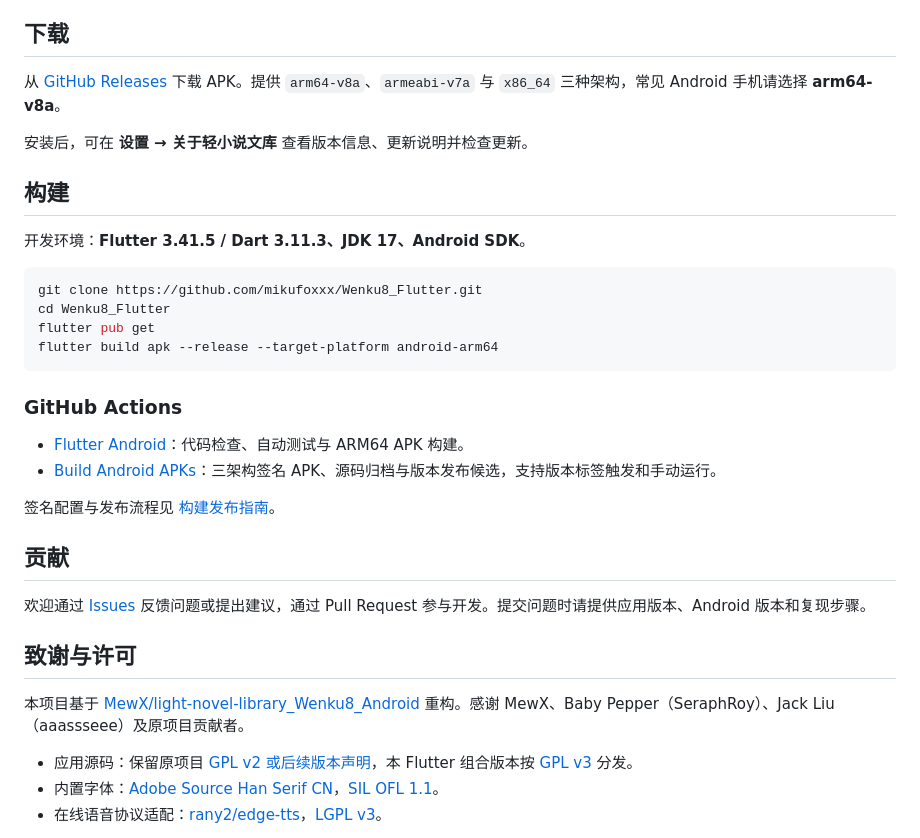
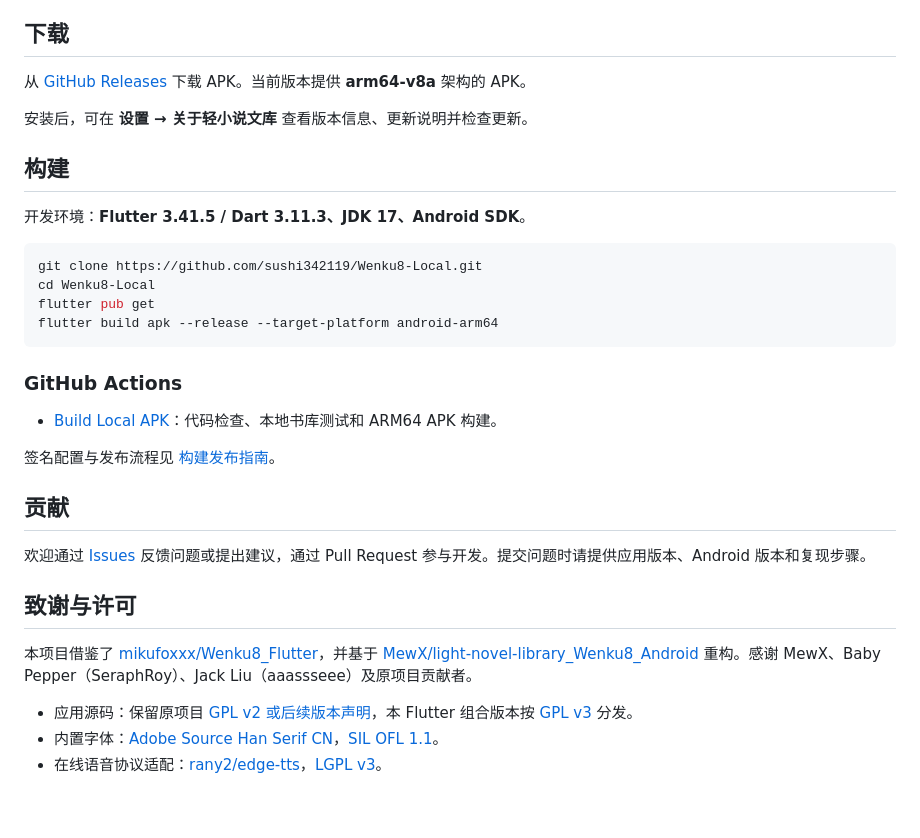
Before and after one commit to sushi342119/Wenku8-Local, a Markdown page: README.md, the part around one of its changes. Rendered like a GitHub page; blank space fills up the shorter version.

````diff
--- a/README.md
+++ b/README.md
@@ -51,7 +51,7 @@ Wenku8 Flutter 是轻小说文库客户端的 Flutter 重构版本，面向 Andr
 
 ## 下载
 
-从 [GitHub Releases](https://github.com/mikufoxxx/Wenku8_Flutter/releases) 下载 APK。提供 `arm64-v8a`、`armeabi-v7a` 与 `x86_64` 三种架构，常见 Android 手机请选择 **arm64-v8a**。
+从 [GitHub Releases](https://github.com/sushi342119/Wenku8-Local/releases) 下载 APK。当前版本提供 **arm64-v8a** 架构的 APK。
 
 安装后，可在 **设置 → 关于轻小说文库** 查看版本信息、更新说明并检查更新。
 
@@ -60,16 +60,15 @@ Wenku8 Flutter 是轻小说文库客户端的 Flutter 重构版本，面向 Andr
 开发环境：**Flutter 3.41.5 / Dart 3.11.3、JDK 17、Android SDK**。
 
 ```sh
-git clone https://github.com/mikufoxxx/Wenku8_Flutter.git
-cd Wenku8_Flutter
+git clone https://github.com/sushi342119/Wenku8-Local.git
+cd Wenku8-Local
 flutter pub get
 flutter build apk --release --target-platform android-arm64
 ```
 
 ### GitHub Actions
 
-- [Flutter Android](https://github.com/mikufoxxx/Wenku8_Flutter/actions/workflows/flutter-ci.yml)：代码检查、自动测试与 ARM64 APK 构建。
-- [Build Android APKs](https://github.com/mikufoxxx/Wenku8_Flutter/actions/workflows/android-release.yml)：三架构签名 APK、源码归档与版本发布候选，支持版本标签触发和手动运行。
+- [Build Local APK](https://github.com/sushi342119/Wenku8-Local/actions/workflows/local-build.yml)：代码检查、本地书库测试和 ARM64 APK 构建。
 
 签名配置与发布流程见 [构建发布指南](docs/RELEASING.md)。
 
@@ -79,7 +78,7 @@ flutter build apk --release --target-platform android-arm64
 
 ## 致谢与许可
 
-本项目基于 [MewX/light-novel-library_Wenku8_Android](https://github.com/MewX/light-novel-library_Wenku8_Android) 重构。感谢 MewX、Baby Pepper（SeraphRoy）、Jack Liu（aaassseee）及原项目贡献者。
+本项目借鉴了 [mikufoxxx/Wenku8_Flutter](https://github.com/mikufoxxx/Wenku8_Flutter)，并基于 [MewX/light-novel-library_Wenku8_Android](https://github.com/MewX/light-novel-library_Wenku8_Android) 重构。感谢 MewX、Baby Pepper（SeraphRoy）、Jack Liu（aaassseee）及原项目贡献者。
 
 - 应用源码：保留原项目 [GPL v2 或后续版本声明](LICENSE)，本 Flutter 组合版本按 [GPL v3](assets/licenses/GPL-3.0.txt) 分发。
 - 内置字体：[Adobe Source Han Serif CN](https://github.com/adobe-fonts/source-han-serif)，[SIL OFL 1.1](assets/fonts/OFL-SourceHanSerif.txt)。
````
Also changed, not shown: other parts of README.md (+5 -5 lines).
